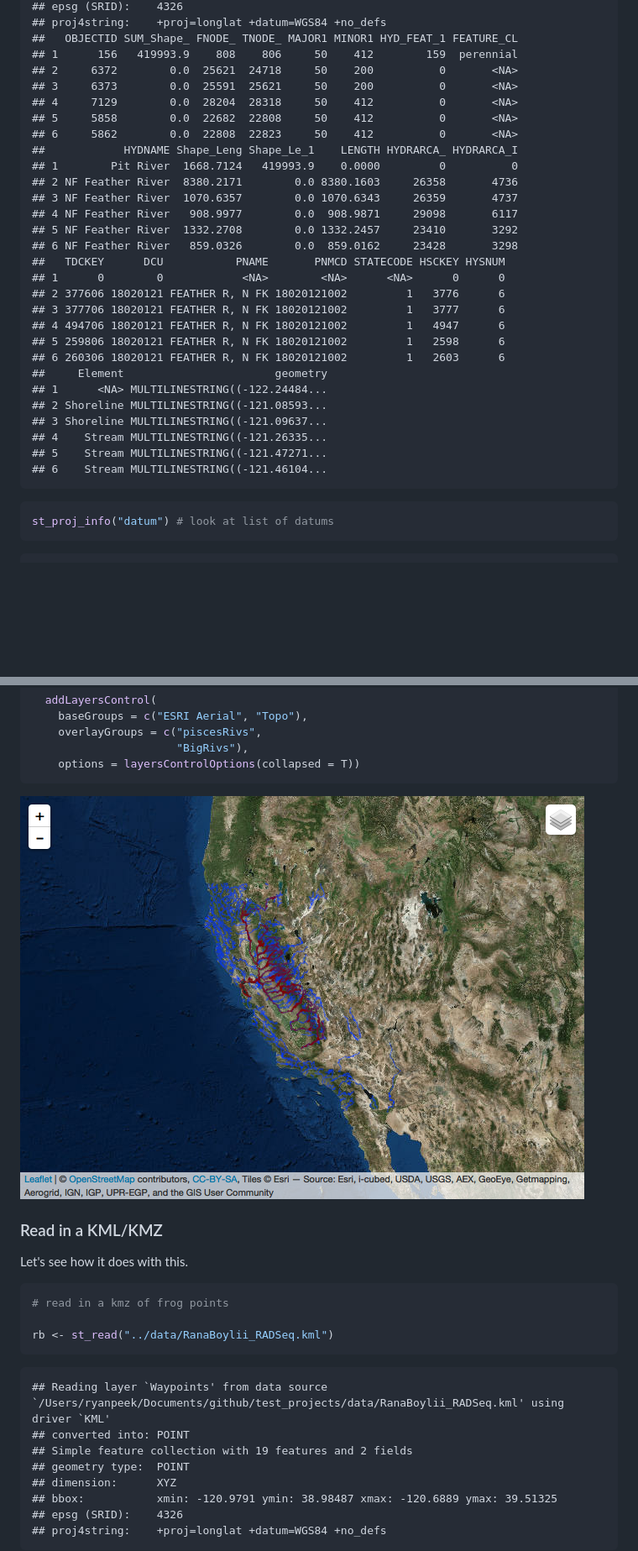
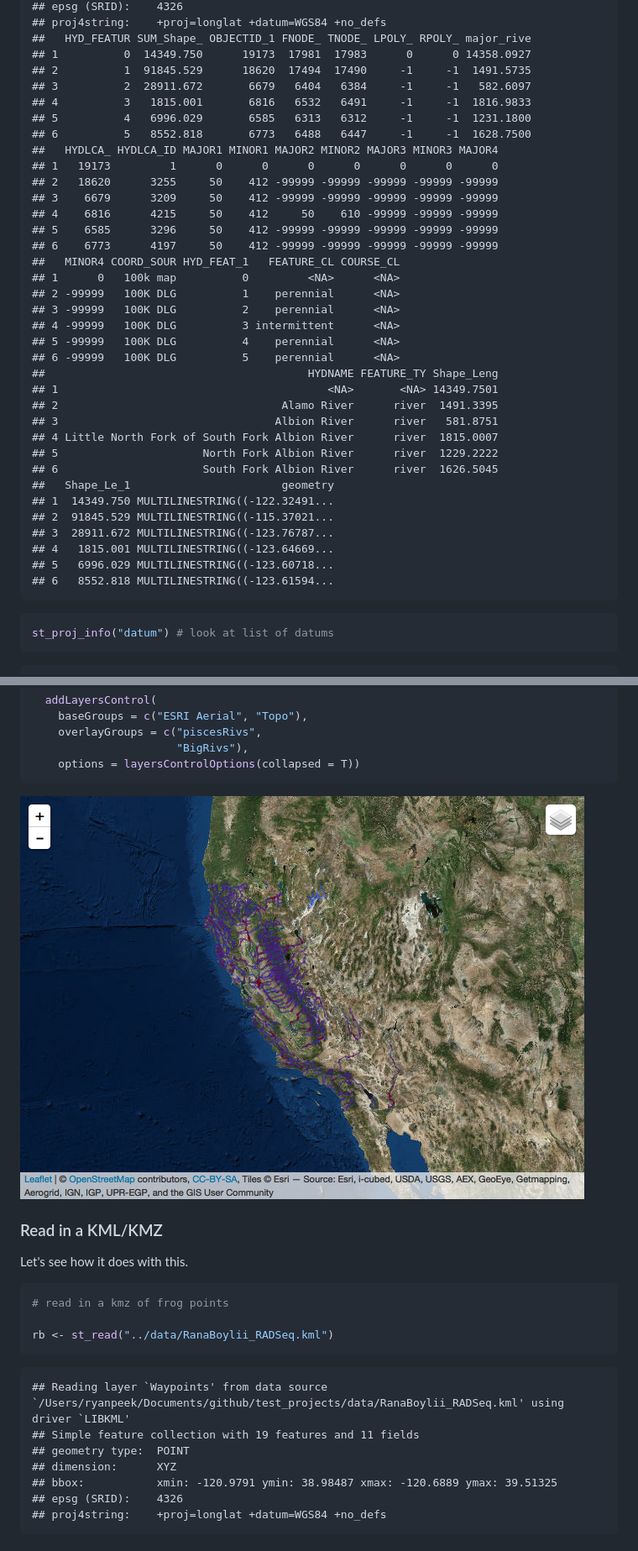
Before and after one commit to ryanpeek/test_projects, a Markdown page: docs/spatial_sf.md, 2 parts joined by grey strips. Shown: that part at 84% size. Rendered like a GitHub page; pictures changed too: docs/spatial_sf_files/figure-markdown_github-ascii_identifiers/makeleaflet-1.png (added); blank space fills up the shorter version.

````diff
--- a/docs/spatial_sf.md
+++ b/docs/spatial_sf.md
@@ -387,33 +386,40 @@ head(rivers)
     ## epsg (SRID):    4326
     ## proj4string:    +proj=longlat +datum=WGS84 +no_defs
-    ##   OBJECTID SUM_Shape_ FNODE_ TNODE_ MAJOR1 MINOR1 HYD_FEAT_1 FEATURE_CL
-    ## 1      156   419993.9    808    806     50    412        159  perennial
-    ## 2     6372        0.0  25621  24718     50    200          0       <NA>
-    ## 3     6373        0.0  25591  25621     50    200          0       <NA>
-    ## 4     7129        0.0  28204  28318     50    412          0       <NA>
-    ## 5     5858        0.0  22682  22808     50    412          0       <NA>
-    ## 6     5862        0.0  22808  22823     50    412          0       <NA>
-    ##            HYDNAME Shape_Leng Shape_Le_1    LENGTH HYDRARCA_ HYDRARCA_I
-    ## 1        Pit River  1668.7124   419993.9    0.0000         0          0
-    ## 2 NF Feather River  8380.2171        0.0 8380.1603     26358       4736
-    ## 3 NF Feather River  1070.6357        0.0 1070.6343     26359       4737
-    ## 4 NF Feather River   908.9977        0.0  908.9871     29098       6117
-    ## 5 NF Feather River  1332.2708        0.0 1332.2457     23410       3292
-    ## 6 NF Feather River   859.0326        0.0  859.0162     23428       3298
-    ##   TDCKEY      DCU           PNAME       PNMCD STATECODE HSCKEY HYSNUM
-    ## 1      0        0            <NA>        <NA>      <NA>      0      0
-    ## 2 377606 18020121 FEATHER R, N FK 18020121002         1   3776      6
-    ## 3 377706 18020121 FEATHER R, N FK 18020121002         1   3777      6
-    ## 4 494706 18020121 FEATHER R, N FK 18020121002         1   4947      6
-    ## 5 259806 18020121 FEATHER R, N FK 18020121002         1   2598      6
-    ## 6 260306 18020121 FEATHER R, N FK 18020121002         1   2603      6
-    ##     Element                       geometry
-    ## 1      <NA> MULTILINESTRING((-122.24484...
-    ## 2 Shoreline MULTILINESTRING((-121.08593...
-    ## 3 Shoreline MULTILINESTRING((-121.09637...
-    ## 4    Stream MULTILINESTRING((-121.26335...
-    ## 5    Stream MULTILINESTRING((-121.47271...
-    ## 6    Stream MULTILINESTRING((-121.46104...
+    ##   HYD_FEATUR SUM_Shape_ OBJECTID_1 FNODE_ TNODE_ LPOLY_ RPOLY_ major_rive
+    ## 1          0  14349.750      19173  17981  17983      0      0 14358.0927
+    ## 2          1  91845.529      18620  17494  17490     -1     -1  1491.5735
+    ## 3          2  28911.672       6679   6404   6384     -1     -1   582.6097
+    ## 4          3   1815.001       6816   6532   6491     -1     -1  1816.9833
+    ## 5          4   6996.029       6585   6313   6312     -1     -1  1231.1800
+    ## 6          5   8552.818       6773   6488   6447     -1     -1  1628.7500
+    ##   HYDLCA_ HYDLCA_ID MAJOR1 MINOR1 MAJOR2 MINOR2 MAJOR3 MINOR3 MAJOR4
+    ## 1   19173         1      0      0      0      0      0      0      0
+    ## 2   18620      3255     50    412 -99999 -99999 -99999 -99999 -99999
+    ## 3    6679      3209     50    412 -99999 -99999 -99999 -99999 -99999
+    ## 4    6816      4215     50    412     50    610 -99999 -99999 -99999
+    ## 5    6585      3296     50    412 -99999 -99999 -99999 -99999 -99999
+    ## 6    6773      4197     50    412 -99999 -99999 -99999 -99999 -99999
+    ##   MINOR4 COORD_SOUR HYD_FEAT_1   FEATURE_CL COURSE_CL
+    ## 1      0   100k map          0         <NA>      <NA>
+    ## 2 -99999   100K DLG          1    perennial      <NA>
+    ## 3 -99999   100K DLG          2    perennial      <NA>
+    ## 4 -99999   100K DLG          3 intermittent      <NA>
+    ## 5 -99999   100K DLG          4    perennial      <NA>
+    ## 6 -99999   100K DLG          5    perennial      <NA>
+    ##                                        HYDNAME FEATURE_TY Shape_Leng
+    ## 1                                         <NA>       <NA> 14349.7501
+    ## 2                                  Alamo River      river  1491.3395
+    ## 3                                 Albion River      river   581.8751
+    ## 4 Little North Fork of South Fork Albion River      river  1815.0007
+    ## 5                      North Fork Albion River      river  1229.2222
+    ## 6                      South Fork Albion River      river  1626.5045
+    ##   Shape_Le_1                       geometry
+    ## 1  14349.750 MULTILINESTRING((-122.32491...
+    ## 2  91845.529 MULTILINESTRING((-115.37021...
+    ## 3  28911.672 MULTILINESTRING((-123.76787...
+    ## 4   1815.001 MULTILINESTRING((-123.64669...
+    ## 5   6996.029 MULTILINESTRING((-123.60718...
+    ## 6   8552.818 MULTILINESTRING((-123.61594...
 
 ``` r
 st_proj_info("datum") # look at list of datums
@@ -577,7 +582,7 @@ leaflet() %>%
     options = layersControlOptions(collapsed = T))
 ```
 
-![](spatial_sf_files/figure-markdown_github/makeleaflet-1.png)
+![](spatial_sf_files/figure-markdown_github-ascii_identifiers/makeleaflet-1.png)
 
 ### Read in a KML/KMZ
 
@@ -589,9 +594,8 @@ Let's see how it does with this.
 rb <- st_read("../data/RanaBoylii_RADSeq.kml")
 ```
 
-    ## Reading layer `Waypoints' from data source `/Users/ryanpeek/Documents/github/test_projects/data/RanaBoylii_RADSeq.kml' using driver `KML'
-    ## converted into: POINT
-    ## Simple feature collection with 19 features and 2 fields
+    ## Reading layer `Waypoints' from data source `/Users/ryanpeek/Documents/github/test_projects/data/RanaBoylii_RADSeq.kml' using driver `LIBKML'
+    ## Simple feature collection with 19 features and 11 fields
     ## geometry type:  POINT
     ## dimension:      XYZ
     ## bbox:           xmin: -120.9791 ymin: 38.98487 xmax: -120.6889 ymax: 39.51325
````
Also changed, not shown: other parts of docs/spatial_sf.md (+18 -20 lines), docs/spatial_sf_files/figure-markdown_github-ascii_identifiers/ggplot-1.png (added), docs/spatial_sf_files/figure-markdown_github-ascii_identifiers/ggplot-2.png (added), docs/spatial_sf_files/figure-markdown_github-ascii_identifiers/makeleaflet1-1.png (added), docs/spatial_sf_files/figure-markdown_github-ascii_identifiers/readkml-1.png (added), 5 other files.
